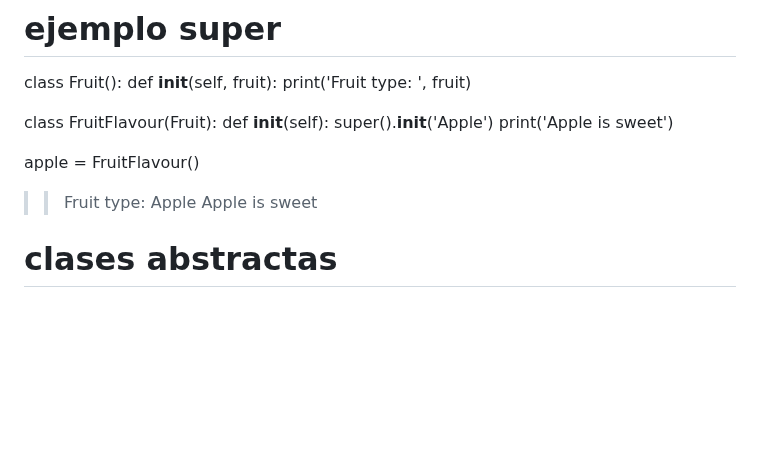
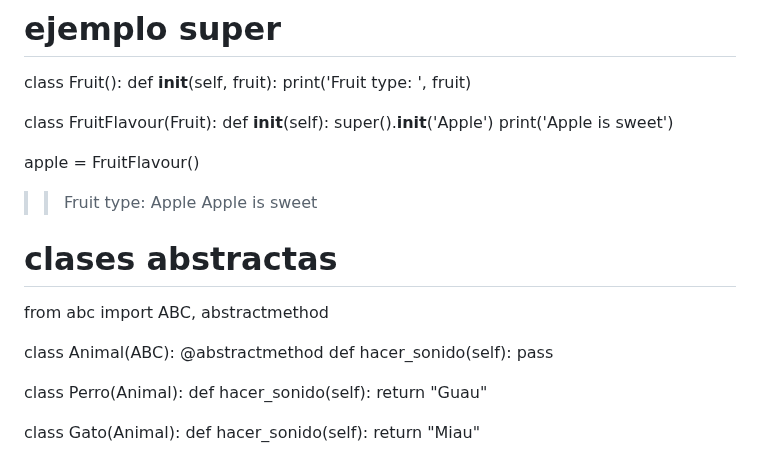
Before and after one commit to anidroid1184/BACKEND_ROADMAP, a Markdown page: python/Conceptos intermedios python.md, the part around the change. GitHub-like rendering; blank space fills up the shorter version.

```diff
--- a/python/Conceptos intermedios python.md
+++ b/python/Conceptos intermedios python.md
@@ -282,8 +282,26 @@ class FruitFlavour(Fruit):
 
 apple = FruitFlavour()
 
+
+
+
 >>
 >>Fruit type:  Apple
 >>Apple is sweet
 
 # clases abstractas
+
+from abc import ABC, abstractmethod
+
+class Animal(ABC):
+    @abstractmethod
+    def hacer_sonido(self):
+        pass
+
+class Perro(Animal):
+    def hacer_sonido(self):
+        return "Guau"
+
+class Gato(Animal):
+    def hacer_sonido(self):
+        return "Miau"
```
